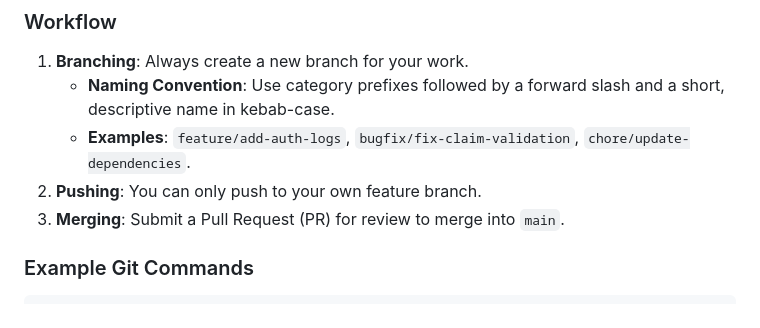
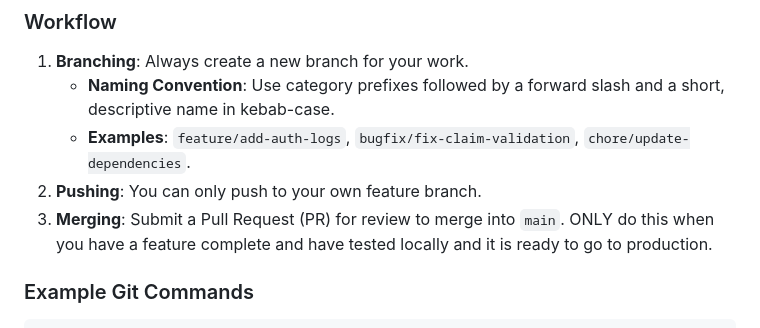
Before and after one commit to waxman8/clarum-healthcare-admin-backend, a Markdown page: README.md, the part around the change. Drawn GitHub-style.

Commit message:
add one line to readme to check main protection

````diff
--- a/README.md
+++ b/README.md
@@ -131,7 +131,7 @@ We enforce a strict branching and merge policy to maintain code quality. Direct
    - **Naming Convention**: Use category prefixes followed by a forward slash and a short, descriptive name in kebab-case.
    - **Examples**: `feature/add-auth-logs`, `bugfix/fix-claim-validation`, `chore/update-dependencies`.
 2. **Pushing**: You can only push to your own feature branch.
-3. **Merging**: Submit a Pull Request (PR) for review to merge into `main`.
+3. **Merging**: Submit a Pull Request (PR) for review to merge into `main`. ONLY do this when you have a feature complete and have tested locally and it is ready to go to production.
 
 ### Example Git Commands
 ```bash
````
